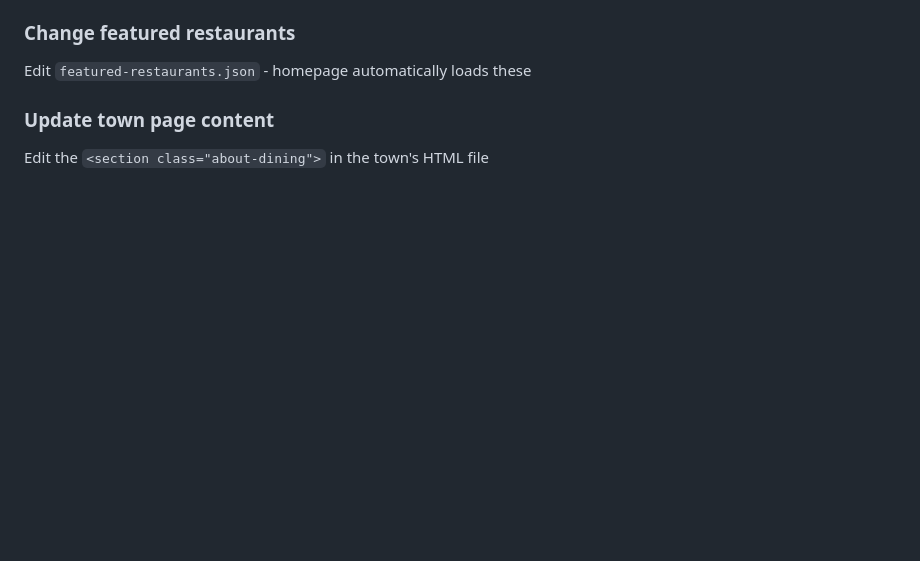
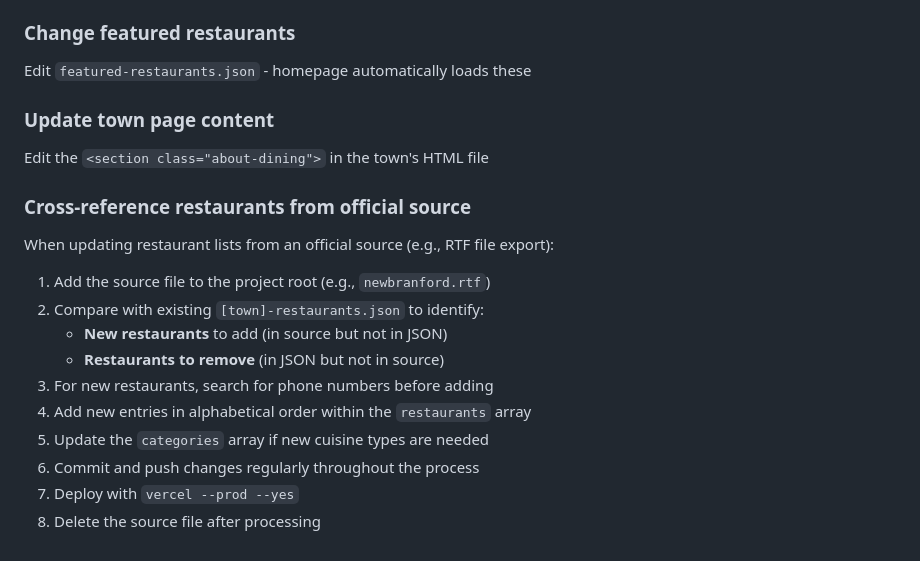
Before and after one commit to webbersaur/bite-of-nutmeg, a Markdown page: CLAUDE.md, the part around the change. Drawn GitHub-style; blank space fills up the shorter version.

Commit message:
Add cross-reference workflow documentation to CLAUDE.md
🤖 Generated with [Claude Code](https://claude.com/claude-code)

Co-Authored-By: Claude Opus 4.5 <noreply@anthropic.com>

```diff
--- a/CLAUDE.md
+++ b/CLAUDE.md
@@ -140,3 +140,18 @@ Edit `featured-restaurants.json` - homepage automatically loads these
 
 ### Update town page content
 Edit the `<section class="about-dining">` in the town's HTML file
+
+### Cross-reference restaurants from official source
+
+When updating restaurant lists from an official source (e.g., RTF file export):
+
+1. Add the source file to the project root (e.g., `newbranford.rtf`)
+2. Compare with existing `[town]-restaurants.json` to identify:
+   - **New restaurants** to add (in source but not in JSON)
+   - **Restaurants to remove** (in JSON but not in source)
+3. For new restaurants, search for phone numbers before adding
+4. Add new entries in alphabetical order within the `restaurants` array
+5. Update the `categories` array if new cuisine types are needed
+6. Commit and push changes regularly throughout the process
+7. Deploy with `vercel --prod --yes`
+8. Delete the source file after processing
```
